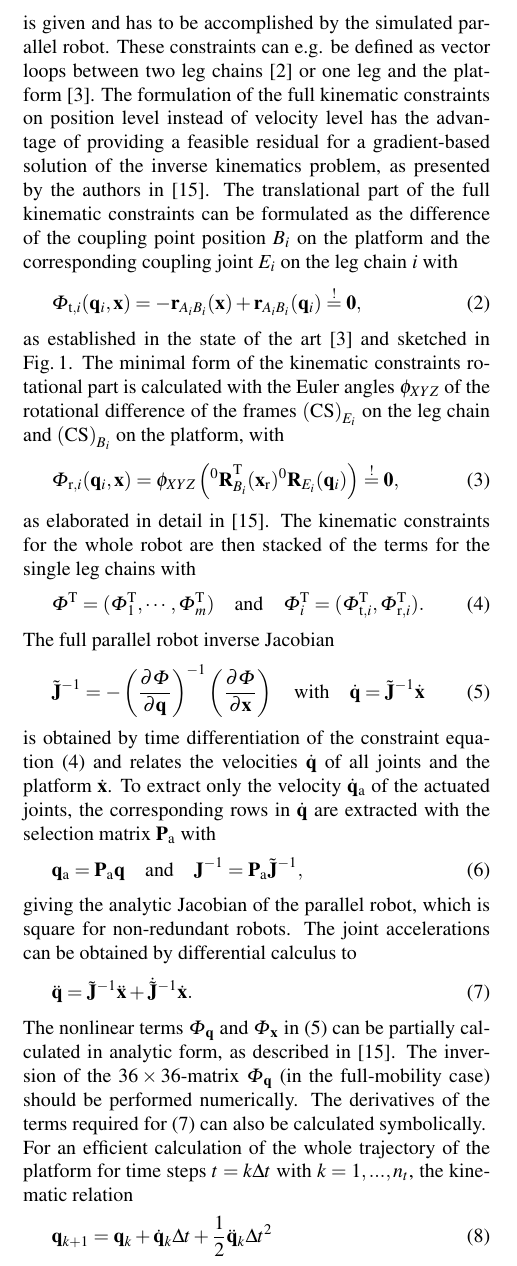
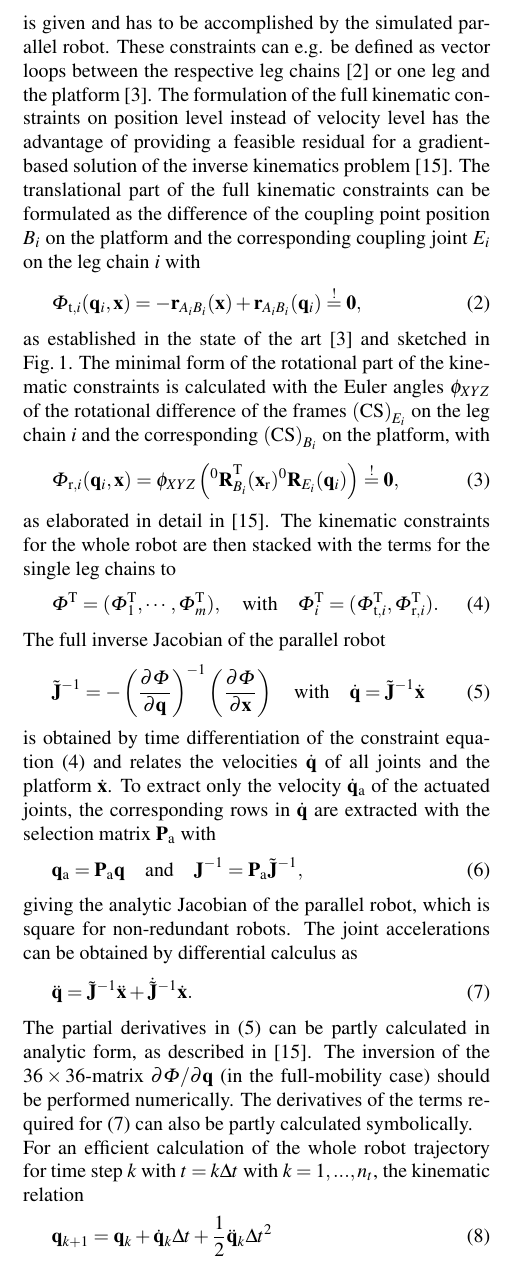
Before and after one commit to Jiajie0324/robsynth-paper_iftommdach2020, a LaTeX document (langfassung/iftomm_dach.tex): part of one column of page 2 of 8, cut so that both start at the same text. Compiled offline with pdfLaTeX.

Commit message:
Sprachliche Korrekturen bis Kap 2.2

```diff
--- a/langfassung/iftomm_dach.tex
+++ b/langfassung/iftomm_dach.tex
@@ -267,8 +267,8 @@ The following sections introduce the unified kinematic (Sec.\,\ref{sec:kinematic
 
 To be able to solve the inverse kinematics problem for all active and passive joint coordinates $\bm{q}$, a full set of kinematic constraints has to be defined.
 In the context of dimensional synthesis, a trajectory of the platform pose $\bm{x}(t)$ is given and has to be accomplished by the simulated parallel robot.
-These constraints can e.g. be defined as vector loops between two leg chains \cite{Gogu2008} or one leg and the platform \cite{Merlet2006}.
-The formulation of the full kinematic constraints on position level instead of velocity level has the advantage of providing a feasible residual for a gradient-based solution of the inverse kinematics problem, as presented by the authors in \cite{SchapplerTapOrt2019c}.
+These constraints can e.g. be defined as vector loops between the respective leg chains \cite{Gogu2008} or one leg and the platform \cite{Merlet2006}.
+The formulation of the full kinematic constraints on position level instead of velocity level has the advantage of providing a feasible residual for a gradient-based solution of the inverse kinematics problem \cite{SchapplerTapOrt2019c}. %, as presented by the authors in .
 %
 %able to solve the inverse kinematics problem
 The translational part of the full kinematic constraints can be formulated as the difference of the coupling point position $B_i$ on the platform and the corresponding coupling joint $E_i$ on the leg chain $i$ with
@@ -283,7 +283,7 @@ The translational part of the full kinematic constraints can be formulated as th
 \end{equation}
 %
 as established in the state of the art \cite{Merlet2006} and sketched in Fig.\,\ref{fig:PKM_kinematics}.
-The minimal form of the kinematic constraints rotational part is calculated with the Euler angles $\bm{\phi}_{XYZ}$ of the rotational difference of the frames $\ks{E_i}$ on the leg chain and $\ks{B_i}$ on the platform, with
+The minimal form of the rotational part of the kinematic constraints is calculated with the Euler angles $\bm{\phi}_{XYZ}$ of the rotational difference of the frames $\ks{E_i}$ on the leg chain $i$ and the corresponding $\ks{B_i}$ on the platform, with
 %
 \begin{align}
 \bm{\Phi}_{\mathrm{r},i}(\bm{q}_i,\bm{x})
@@ -295,7 +295,7 @@ The minimal form of the kinematic constraints rotational part is calculated with
 %
 as elaborated in detail in \cite{SchapplerTapOrt2019c}.
 %
-The kinematic constraints for the whole robot are then stacked of the terms for the single leg chains with
+The kinematic constraints for the whole robot are then stacked with the terms for the single leg chains to
 %
 \begin{equation}
 \bm{\Phi}^\transp
@@ -303,9 +303,9 @@ The kinematic constraints for the whole robot are then stacked of the terms for
 (\bm{\Phi}_1^\transp,
 \cdots,
 \bm{\Phi}_m^\transp
-)
+),
 \quad
-\mathrm{and}
+\mathrm{with}
 \quad
 \bm{\Phi}_i^\transp=(
 \bm{\Phi}_{\mathrm{t},i}^\transp, \bm{\Phi}_{\mathrm{r},i}^\transp
@@ -313,7 +313,7 @@ The kinematic constraints for the whole robot are then stacked of the terms for
 \label{equ:constr_Phi_PKM}
 \end{equation}
 
-The full parallel robot inverse Jacobian
+The full inverse Jacobian of the parallel robot
 %
 \begin{equation}
 \tilde{\bm{J}}^{-1}=-\left( \frac{\partial \bm{\Phi}}{\partial \bm{q}} \right)^{-1} \left( \frac{\partial \bm{\Phi}}{\partial \bm{x}} \right)
@@ -335,18 +335,18 @@ To extract only the velocity $\dot{\bm{q}}_\mathrm{a}$ of the actuated joints, t
 \end{equation}
 %
 giving the analytic Jacobian of the parallel robot, which is square for non-redundant robots. % and subject to investigations known from literature \cite{Merlet2006}.
-The joint accelerations can be obtained by differential calculus to
+The joint accelerations can be obtained by differential calculus as
 %
 \begin{equation}
 \ddot{\bm{q}}=\tilde{\bm{J}}^{-1}\ddot{\bm{x}}+\dot{\tilde{\bm{J}}}^{-1}\dot{\bm{x}}.
 \label{equ:acceleration_jacobian}
 \end{equation}
 %
-The nonlinear terms $\bm{\Phi}_{\bm{q}}$ and $\bm{\Phi}_{\bm{x}}$ in (\ref{equ:jacobian}) can be partially  calculated in analytic form, as described in \cite{SchapplerTapOrt2019c}.
-The inversion of the $36 \times 36$-matrix $\bm{\Phi}_{\bm{q}}$ (in the full-mobility case) should be performed numerically.
-The derivatives of the terms required for (\ref{equ:acceleration_jacobian}) can also be calculated symbolically.
+The partial derivatives in (\ref{equ:jacobian}) can be partly  calculated in analytic form, as described in \cite{SchapplerTapOrt2019c}.
+The inversion of the $36 \times 36$-matrix $\partial \bm{\Phi} / \partial \bm{q}$ (in the full-mobility case) should be performed numerically.
+The derivatives of the terms required for (\ref{equ:acceleration_jacobian}) can also be partly calculated symbolically.
 
-For an efficient calculation of the whole trajectory of the platform for time steps $t=k \Delta t$ with $k=1,...,n_t$, the kinematic relation
+For an efficient calculation of the whole robot trajectory for time step $k$ with $t=k \Delta t$ with $k=1,...,n_t$, the kinematic relation
 %
 \begin{equation}
 \bm{q}_{k+1}=\bm{q}_k+\dot{\bm{q}}_k \Delta t+\frac{1}{2}\ddot{\bm{q}}_k\Delta t^2
```
Also changed, not shown: langfassung/iftomm_dach.tex (6 more changed lines).
